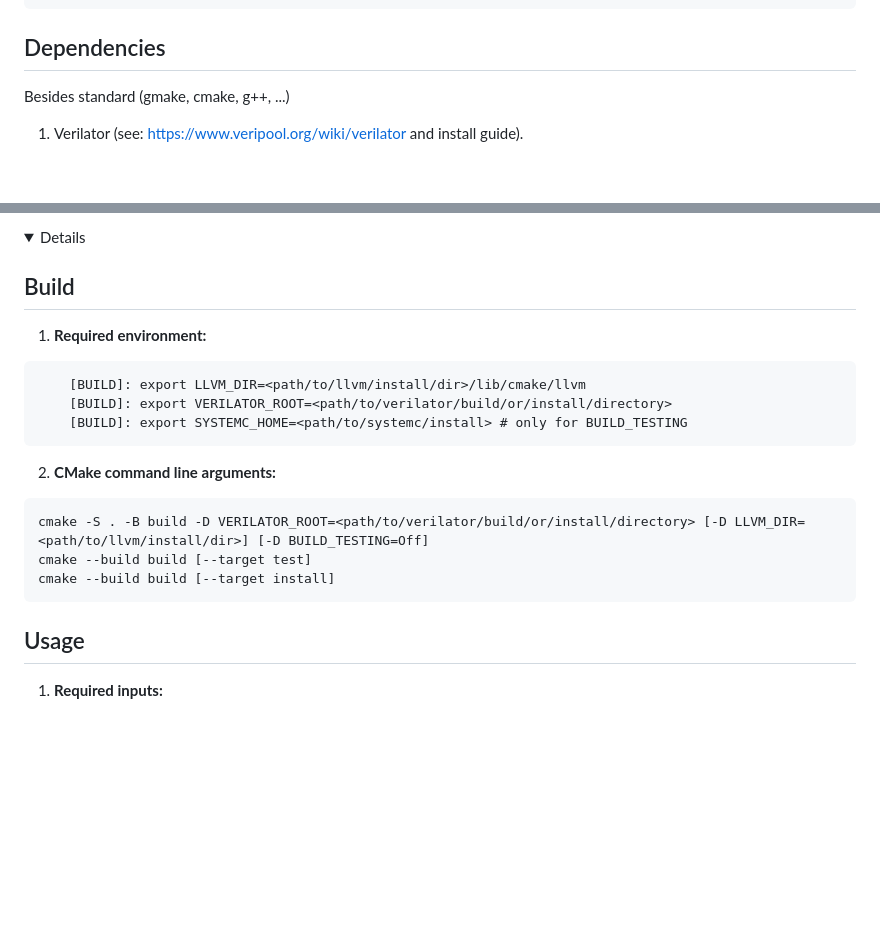
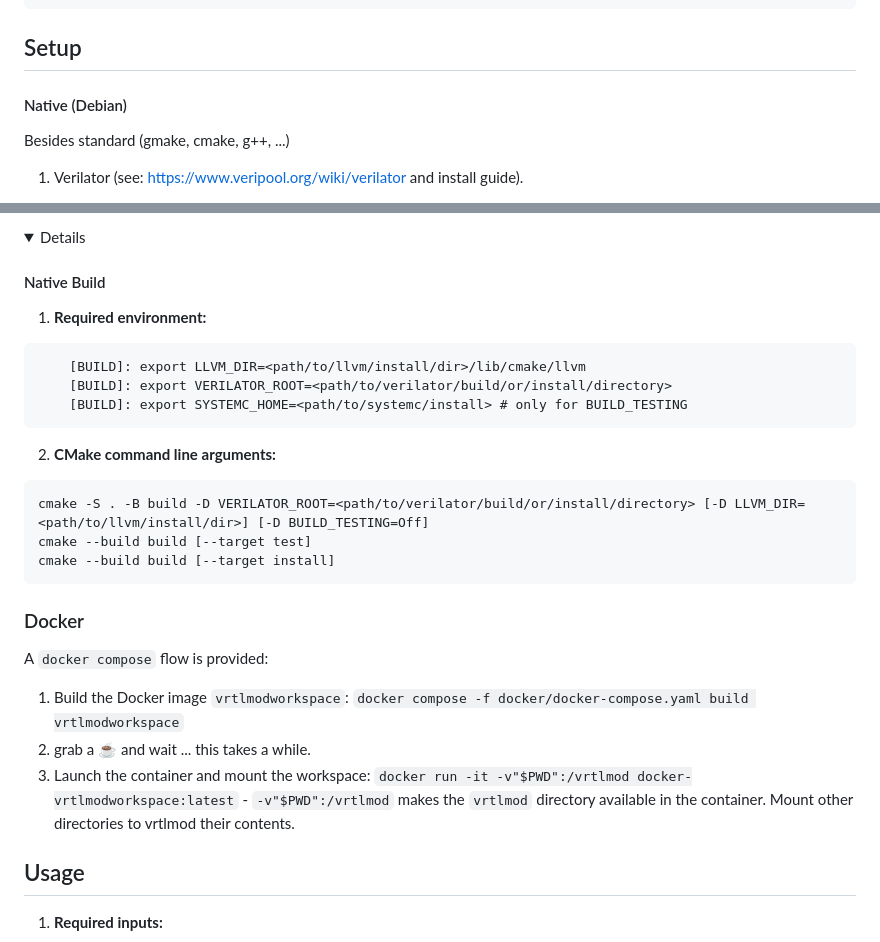
Before and after one commit to tum-ei-eda/vrtlmod, a Markdown page: README.md, 2 parts joined by grey strips. Rendered like a GitHub page; folded sections open; blank space fills up the shorter version.

Commit message:
update README with docker compose details

````diff
--- a/README.md
+++ b/README.md
@@ -40,7 +40,9 @@ If you use vRTLmod in your academic work you can cite it like this:
 </p>
 </details>
 
-## Dependencies
+## Setup
+
+#### Native (Debian)
 
 Besides standard (gmake, cmake, g++, ...)
 
@@ -79,7 +81,7 @@ Besides standard (gmake, cmake, g++, ...)
 </details>
 <details>
 
-## Build
+#### Native Build
 
 1. **Required environment:**
 
@@ -96,6 +98,15 @@ cmake -S . -B build -D VERILATOR_ROOT=<path/to/verilator/build/or/install/direct
 cmake --build build [--target test]
 cmake --build build [--target install]
 ```
+
+### Docker
+
+A `docker compose` flow is provided:
+
+  1. Build the Docker image `vrtlmodworkspace`: `docker compose -f docker/docker-compose.yaml build vrtlmodworkspace`
+  2. grab a ☕ and wait ... this takes a while.
+  3. Launch the container and mount the workspace: `docker run -it -v"$PWD":/vrtlmod docker-vrtlmodworkspace:latest`
+    - `-v"$PWD":/vrtlmod` makes the `vrtlmod` directory available in the container. Mount other directories to vrtlmod their contents.
 
 ## Usage
 
````
